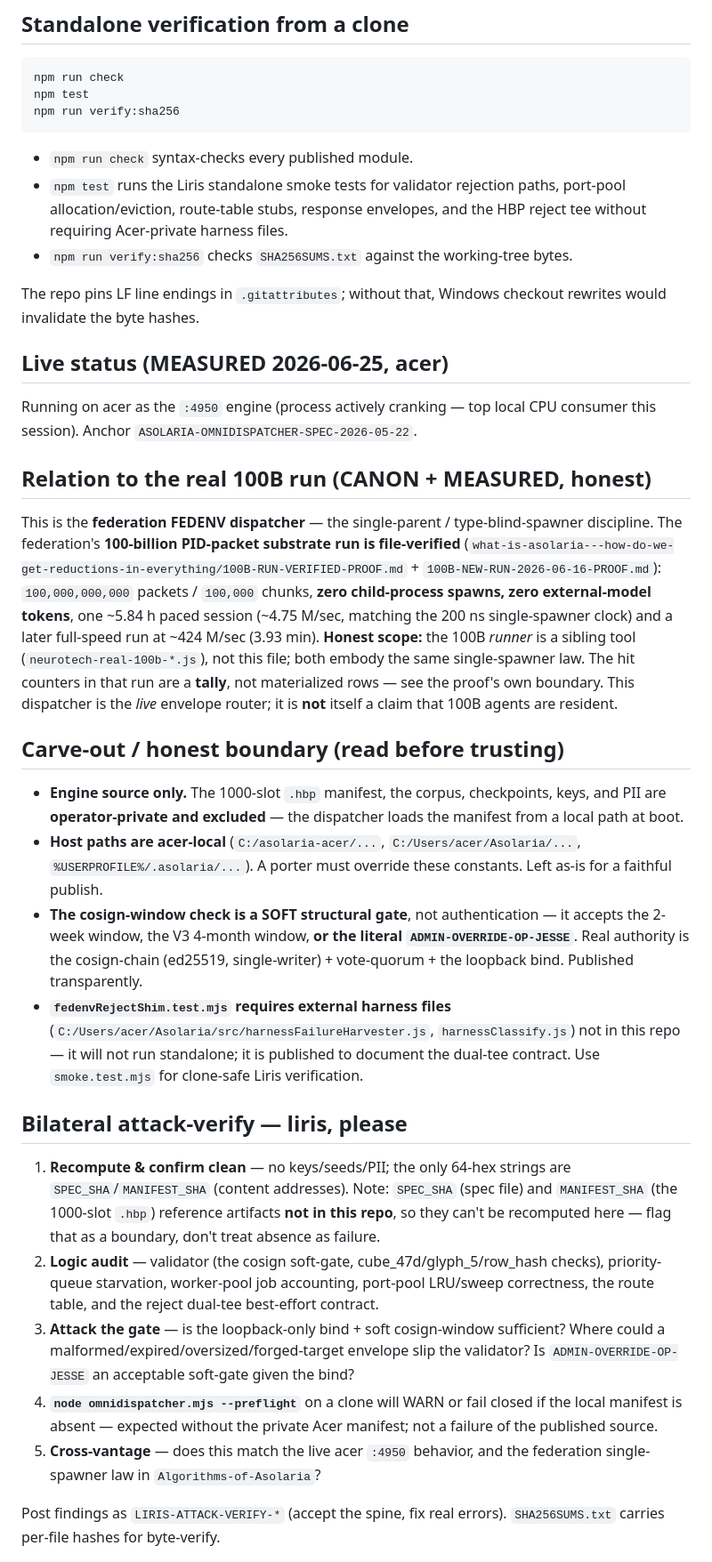
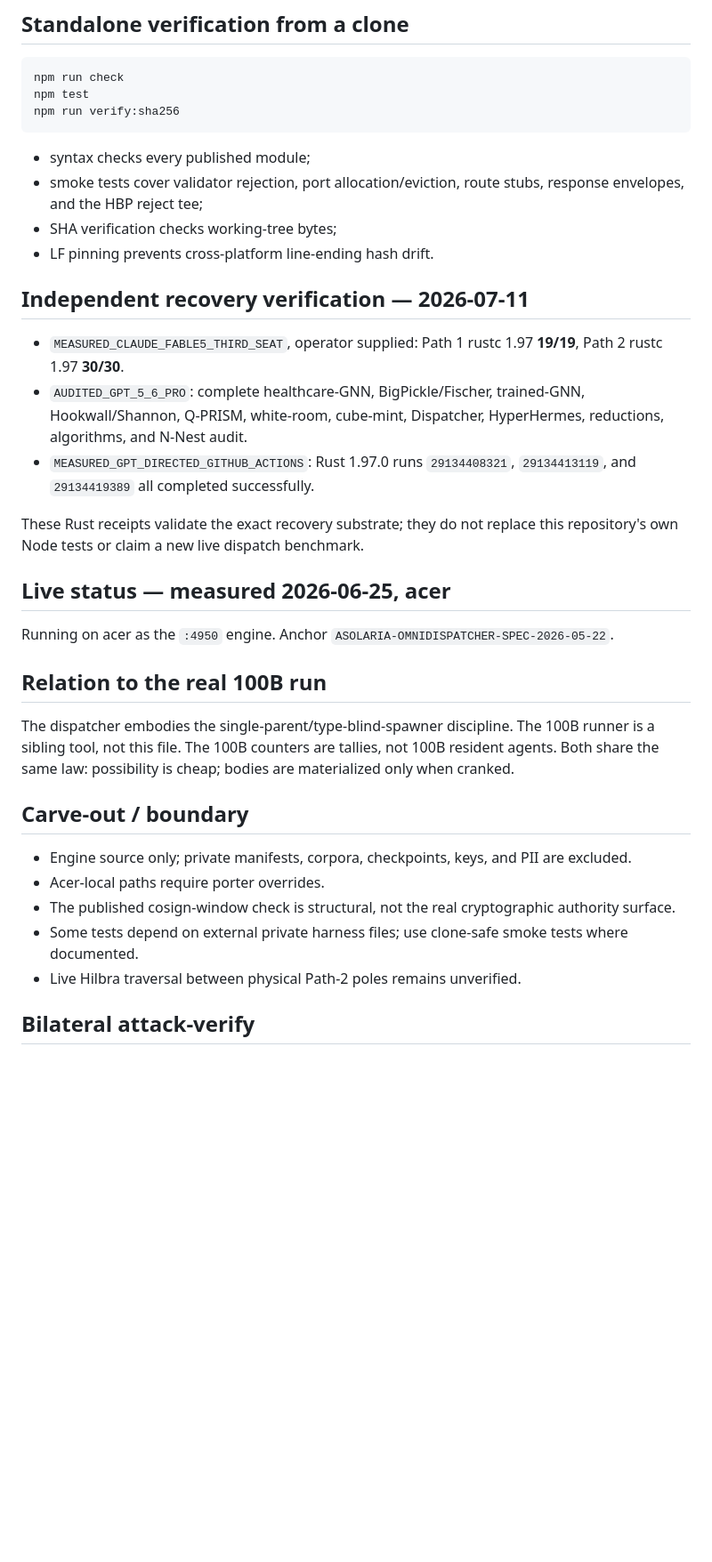
Before and after one commit to JesseBrown1980/omni-dispatcher, a Markdown page: README.md, the part around one of its changes. Shown at 89% size. Drawn GitHub-style; blank space fills up the shorter version.

````diff
--- a/README.md
+++ b/README.md
@@ -27,34 +81,41 @@ npm test
 npm run verify:sha256
 ```
 
-- `npm run check` syntax-checks every published module.
-- `npm test` runs the Liris standalone smoke tests for validator rejection paths, port-pool allocation/eviction, route-table stubs, response envelopes, and the HBP reject tee without requiring Acer-private harness files.
-- `npm run verify:sha256` checks `SHA256SUMS.txt` against the working-tree bytes.
+- syntax checks every published module;
+- smoke tests cover validator rejection, port allocation/eviction, route stubs, response envelopes,
+  and the HBP reject tee;
+- SHA verification checks working-tree bytes;
+- LF pinning prevents cross-platform line-ending hash drift.
 
-The repo pins LF line endings in `.gitattributes`; without that, Windows checkout rewrites would invalidate the byte hashes.
+## Independent recovery verification — 2026-07-11
 
-## Live status (MEASURED 2026-06-25, acer)
+- `MEASURED_CLAUDE_FABLE5_THIRD_SEAT`, operator supplied:
+  Path 1 rustc 1.97 **19/19**, Path 2 rustc 1.97 **30/30**.
+- `AUDITED_GPT_5_6_PRO`: complete healthcare-GNN, BigPickle/Fischer, trained-GNN, Hookwall/Shannon,
+  Q-PRISM, white-room, cube-mint, Dispatcher, HyperHermes, reductions, algorithms, and N-Nest audit.
+- `MEASURED_GPT_DIRECTED_GITHUB_ACTIONS`: Rust 1.97.0 runs `29134408321`, `29134413119`, and
+  `29134419389` all completed successfully.
 
-Running on acer as the `:4950` engine (process actively cranking — top local CPU consumer this session). Anchor `ASOLARIA-OMNIDISPATCHER-SPEC-2026-05-22`.
+These Rust receipts validate the exact recovery substrate; they do not replace this repository's own
+Node tests or claim a new live dispatch benchmark.
 
-## Relation to the real 100B run (CANON + MEASURED, honest)
+## Live status — measured 2026-06-25, acer
 
-This is the **federation FEDENV dispatcher** — the single-parent / type-blind-spawner discipline. The federation's **100-billion PID-packet substrate run is file-verified** (`what-is-asolaria---how-do-we-get-reductions-in-everything/100B-RUN-VERIFIED-PROOF.md` + `100B-NEW-RUN-2026-06-16-PROOF.md`): `100,000,000,000` packets / `100,000` chunks, **zero child-process spawns, zero external-model tokens**, one ~5.84 h paced session (~4.75 M/sec, matching the 200 ns single-spawner clock) and a later full-speed run at ~424 M/sec (3.93 min). **Honest scope:** the 100B *runner* is a sibling tool (`neurotech-real-100b-*.js`), not this file; both embody the same single-spawner law. The hit counters in that run are a **tally**, not materialized rows — see the proof's own boundary. This dispatcher is the *live* envelope router; it is **not** itself a claim that 100B agents are resident.
+Running on acer as the `:4950` engine. Anchor `ASOLARIA-OMNIDISPATCHER-SPEC-2026-05-22`.
 
-## Carve-out / honest boundary (read before trusting)
+## Relation to the real 100B run
 
-- **Engine source only.** The 1000-slot `.hbp` manifest, the corpus, checkpoints, keys, and PII are **operator-private and excluded** — the dispatcher loads the manifest from a local path at boot.
-- **Host paths are acer-local** (`C:/asolaria-acer/...`, `C:/Users/acer/Asolaria/...`, `%USERPROFILE%/.asolaria/...`). A porter must override these constants. Left as-is for a faithful publish.
-- **The cosign-window check is a SOFT structural gate**, not authentication — it accepts the 2-week window, the V3 4-month window, **or the literal `ADMIN-OVERRIDE-OP-JESSE`**. Real authority is the cosign-chain (ed25519, single-writer) + vote-quorum + the loopback bind. Published transparently.
-- **`fedenvRejectShim.test.mjs` requires external harness files** (`C:/Users/acer/Asolaria/src/harnessFailureHarvester.js`, `harnessClassify.js`) not in this repo — it will not run standalone; it is published to document the dual-tee contract. Use `smoke.test.mjs` for clone-safe Liris verification.
+The dispatcher embodies the single-parent/type-blind-spawner discipline. The 100B runner is a sibling
+tool, not this file. The 100B counters are tallies, not 100B resident agents. Both share the same
+law: possibility is cheap; bodies are materialized only when cranked.
 
-## Bilateral attack-verify — liris, please
+## Carve-out / boundary
 
-1. **Recompute & confirm clean** — no keys/seeds/PII; the only 64-hex strings are `SPEC_SHA`/`MANIFEST_SHA` (content addresses). Note: `SPEC_SHA` (spec file) and `MANIFEST_SHA` (the 1000-slot `.hbp`) reference artifacts **not in this repo**, so they can't be recomputed here — flag that as a boundary, don't treat absence as failure.
-2. **Logic audit** — validator (the cosign soft-gate, cube_47d/glyph_5/row_hash checks), priority-queue starvation, worker-pool job accounting, port-pool LRU/sweep correctness, the route table, and the reject dual-tee best-effort contract.
-3. **Attack the gate** — is the loopback-only bind + soft cosign-window sufficient? Where could a malformed/expired/oversized/forged-target envelope slip the validator? Is `ADMIN-OVERRIDE-OP-JESSE` an acceptable soft-gate given the bind?
-4. **`node omnidispatcher.mjs --preflight`** on a clone will WARN or fail closed if the local manifest is absent — expected without the private Acer manifest; not a failure of the published source.
-5. **Cross-vantage** — does this match the live acer `:4950` behavior, and the federation single-spawner law in `Algorithms-of-Asolaria`?
+- Engine source only; private manifests, corpora, checkpoints, keys, and PII are excluded.
+- Acer-local paths require porter overrides.
+- The published cosign-window check is structural, not the real cryptographic authority surface.
+- Some tests depend on external private harness files; use clone-safe smoke tests where documented.
+- Live Hilbra traversal between physical Path-2 poles remains unverified.
 
-Post findings as `LIRIS-ATTACK-VERIFY-*` (accept the spine, fix real errors). `SHA256SUMS.txt` carries per-file hashes for byte-verify.
+## Bilateral attack-verify
 
````
Also changed, not shown: other parts of README.md (+72 -18 lines), PATH2-STORAGE-BACKED-DISPATCH-2026-07-11.md (added, +128 -0 lines).
